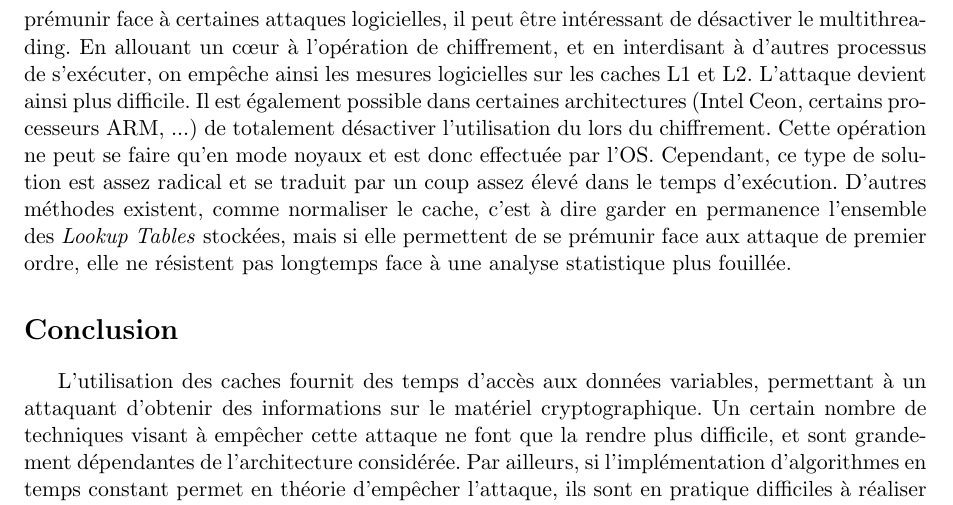
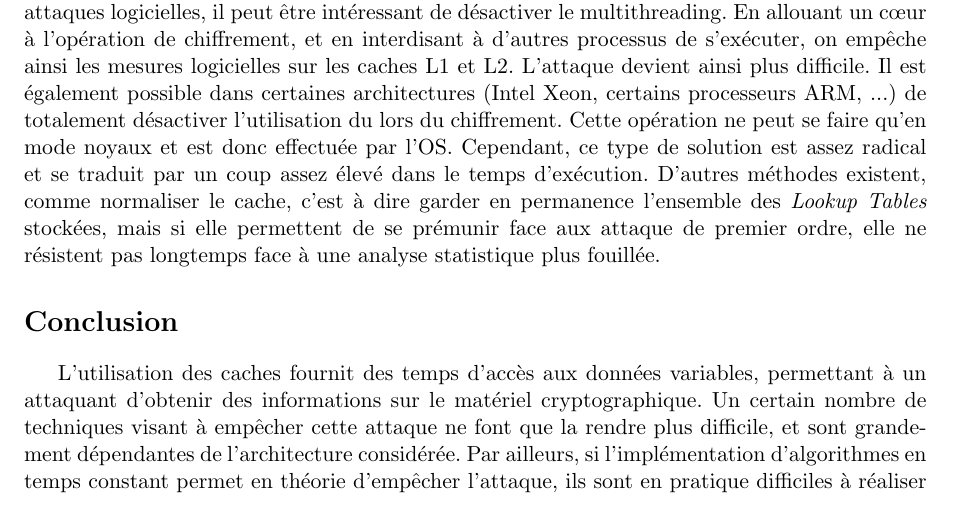
Before and after one commit to Olbiae/SSE, a LaTeX document (rapport/rapport.tex): part of page 6 of 7, cut so that both start at the same text. Compiled offline with pdfLaTeX.

Commit message:
Progrès

```diff
--- a/rapport/rapport.tex
+++ b/rapport/rapport.tex
@@ -143,5 +143,5 @@ Par ailleurs, Käsper~\cite{kasper2009faster} présente une implémentation de D
 
 Une autre approche~\cite{osvik2006cache} consiste à ajouter du bruit en réalisant en parallèle le chiffrement d'un texte inutile. Il faut noter que cette technique oblige simplement l'attaquant à utiliser davantage d'échantillons, mais ne rend pas l'attaque impossible pour autant.
 
-%TODO osvik: soit désactiver le cache, soit mode nofill
+%TODO osvik: soit désactiver le cache, soit mode nofill : fait.
 
@@ -149,12 +149,12 @@ Une autre approche~\cite{osvik2006cache} consiste à ajouter du bruit en réalis
 \cite{kasper2009faster} cite également de nombreuse méthodes alternatives, permettant de se prémunir face à ce type d'attaques. Cependant, ces contre-mesures impliquent souvent une grande perte de performance, et offrent parfois peu de protection.
 Tout d'abord, pour se prémunir face à certaines attaques logicielles, il peut être intéressant de désactiver le multithreading. En allouant un cœur à l'opération de chiffrement, et en interdisant à d'autres processus de s'exécuter, on empêche ainsi les mesures logicielles sur les caches L1 et L2. L'attaque devient ainsi plus difficile.
-Il est également possible dans certaines architectures (Intel Ceon, certains processeurs ARM, ...) de totalement désactiver l'utilisation du lors du chiffrement. Cette opération ne peut se faire qu'en mode noyaux et est donc effectuée par l'OS. Cependant, ce type de solution est assez radical et se traduit par un coup assez élevé dans le temps d'exécution.
+Il est également possible dans certaines architectures (Intel Xeon, certains processeurs ARM, ...) de totalement désactiver l'utilisation du lors du chiffrement. Cette opération ne peut se faire qu'en mode noyaux et est donc effectuée par l'OS. Cependant, ce type de solution est assez radical et se traduit par un coup assez élevé dans le temps d'exécution.
 D'autres méthodes existent, comme normaliser le cache, c'est à dire garder en permanence l'ensemble des \emph{Lookup Tables} stockées, mais si elle permettent de se prémunir face aux attaque de premier ordre, elle ne résistent pas longtemps face à une analyse statistique plus fouillée.
 
 
 \section*{Conclusion}
 L'utilisation des caches fournit des temps d'accès aux données variables, permettant à un attaquant d'obtenir des informations sur le matériel cryptographique. Un certain nombre de techniques visant à empêcher cette attaque ne font que la rendre plus difficile, et sont grandement dépendantes de l'architecture considérée. Par ailleurs, si l'implémentation d'algorithmes en temps constant permet en théorie d'empêcher l'attaque, ils sont en pratique difficiles à réaliser et ne présentent pas des temps d'exécution satisfaisants. La seule solution pleinement satisfaisante actuellement permettant de se prémunir face à ce type d'attaque auxiliaire semble donc être l'implémentation d'une puce cryptographique effectuant le calcul, et évitant ainsi l'usage de cache. Cependant, cette solution est coûteuse, et suppose l'usage exclusif de l'algorithme qu'elle supporte.
- %TODO finir La solution à la fois efficace et indépendante de architecture
+ %TODO finir La solution à la fois efficace et indépendante de architecture (ie?)
 Cependant, même en réussissant à se prémunir face à l'usage des caches comme canal auxiliaire, d'autres composants du processeur peuvent avoir une incidence sur la sécurité des algorithmes de chiffrement, comme les composant de branchement prédictif par exemple.
 
 \newpage
```
Also changed, not shown: rapport/rapport.tex (2 more changed lines).
